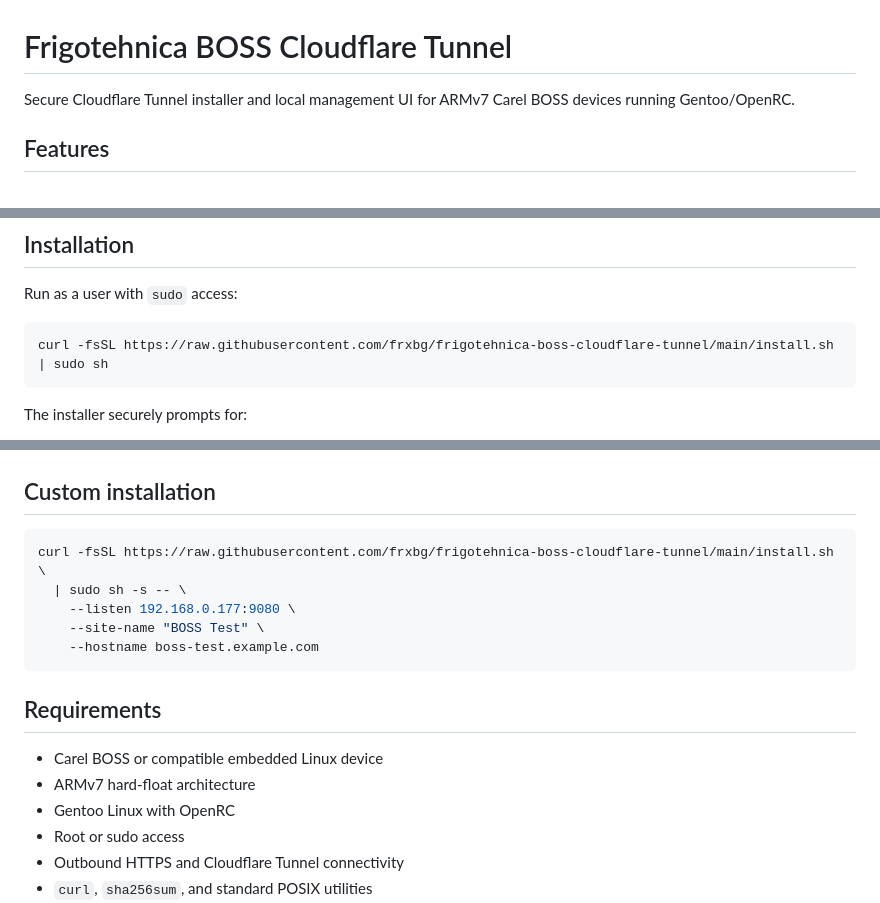
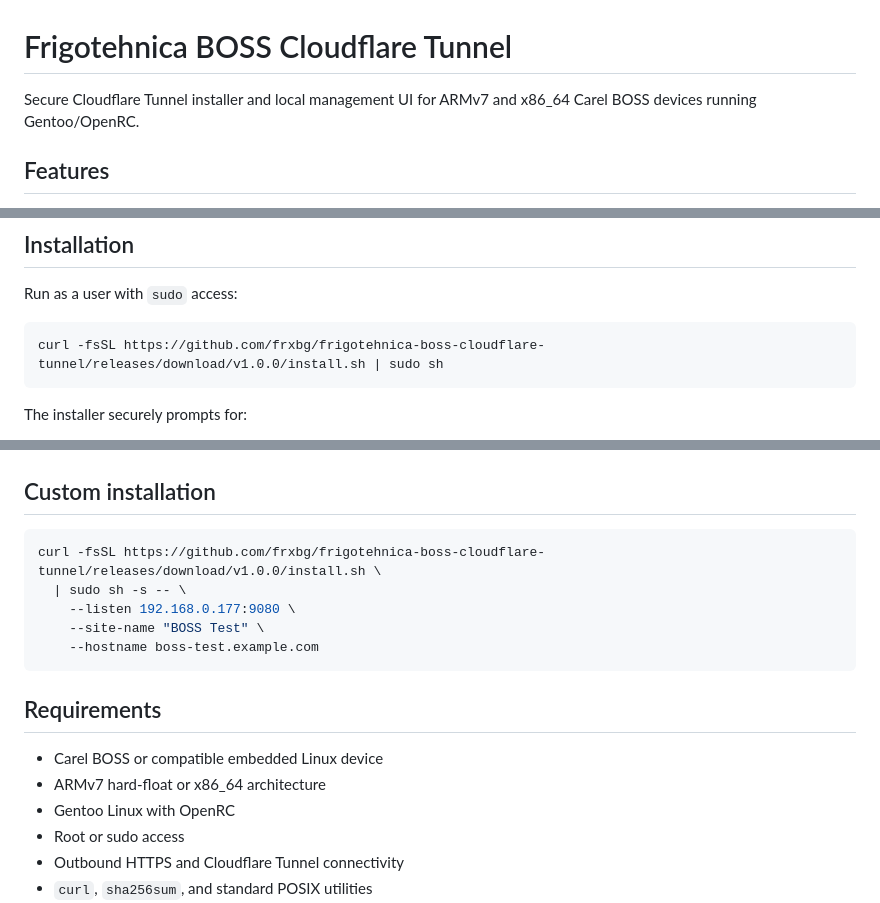
Before and after one commit to frxbg/frigotehnica-boss-cloudflare-tunnel, a Markdown page: README.md, 3 parts joined by grey strips. GitHub-like rendering.

Commit message:
Add ARMv7 and x86_64 support

````diff
--- a/README.md
+++ b/README.md
@@ -1,6 +1,6 @@
 # Frigotehnica BOSS Cloudflare Tunnel
 
-Secure Cloudflare Tunnel installer and local management UI for ARMv7 Carel BOSS devices running Gentoo/OpenRC.
+Secure Cloudflare Tunnel installer and local management UI for ARMv7 and x86_64 Carel BOSS devices running Gentoo/OpenRC.
 
 ## Features
 
@@ -20,7 +20,7 @@ Secure Cloudflare Tunnel installer and local management UI for ARMv7 Carel BOSS
 Run as a user with `sudo` access:
 
 ```sh
-curl -fsSL https://raw.githubusercontent.com/frxbg/frigotehnica-boss-cloudflare-tunnel/main/install.sh | sudo sh
+curl -fsSL https://github.com/frxbg/frigotehnica-boss-cloudflare-tunnel/releases/download/v1.0.0/install.sh | sudo sh
 ```
 
 The installer securely prompts for:
@@ -39,7 +39,7 @@ http://DEVICE_IP:9080
 ## Custom installation
 
 ```sh
-curl -fsSL https://raw.githubusercontent.com/frxbg/frigotehnica-boss-cloudflare-tunnel/main/install.sh \
+curl -fsSL https://github.com/frxbg/frigotehnica-boss-cloudflare-tunnel/releases/download/v1.0.0/install.sh \
   | sudo sh -s -- \
     --listen 192.168.0.177:9080 \
     --site-name "BOSS Test" \
@@ -49,7 +49,7 @@ curl -fsSL https://raw.githubusercontent.com/frxbg/frigotehnica-boss-cloudflare-
 ## Requirements
 
 - Carel BOSS or compatible embedded Linux device
-- ARMv7 hard-float architecture
+- ARMv7 hard-float or x86_64 architecture
 - Gentoo Linux with OpenRC
 - Root or sudo access
 - Outbound HTTPS and Cloudflare Tunnel connectivity
````
Also changed, not shown: other parts of README.md (+1 -1 lines).
